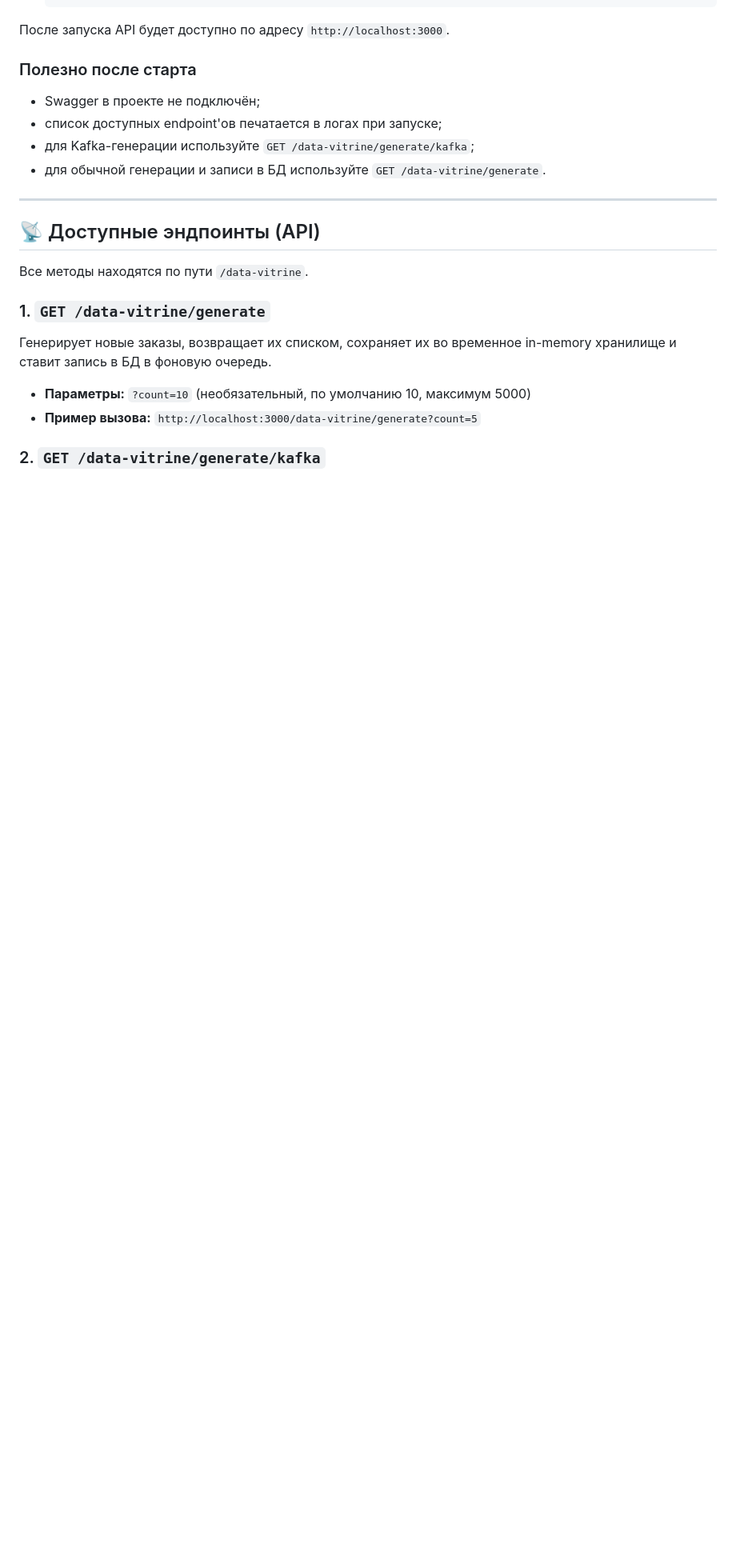
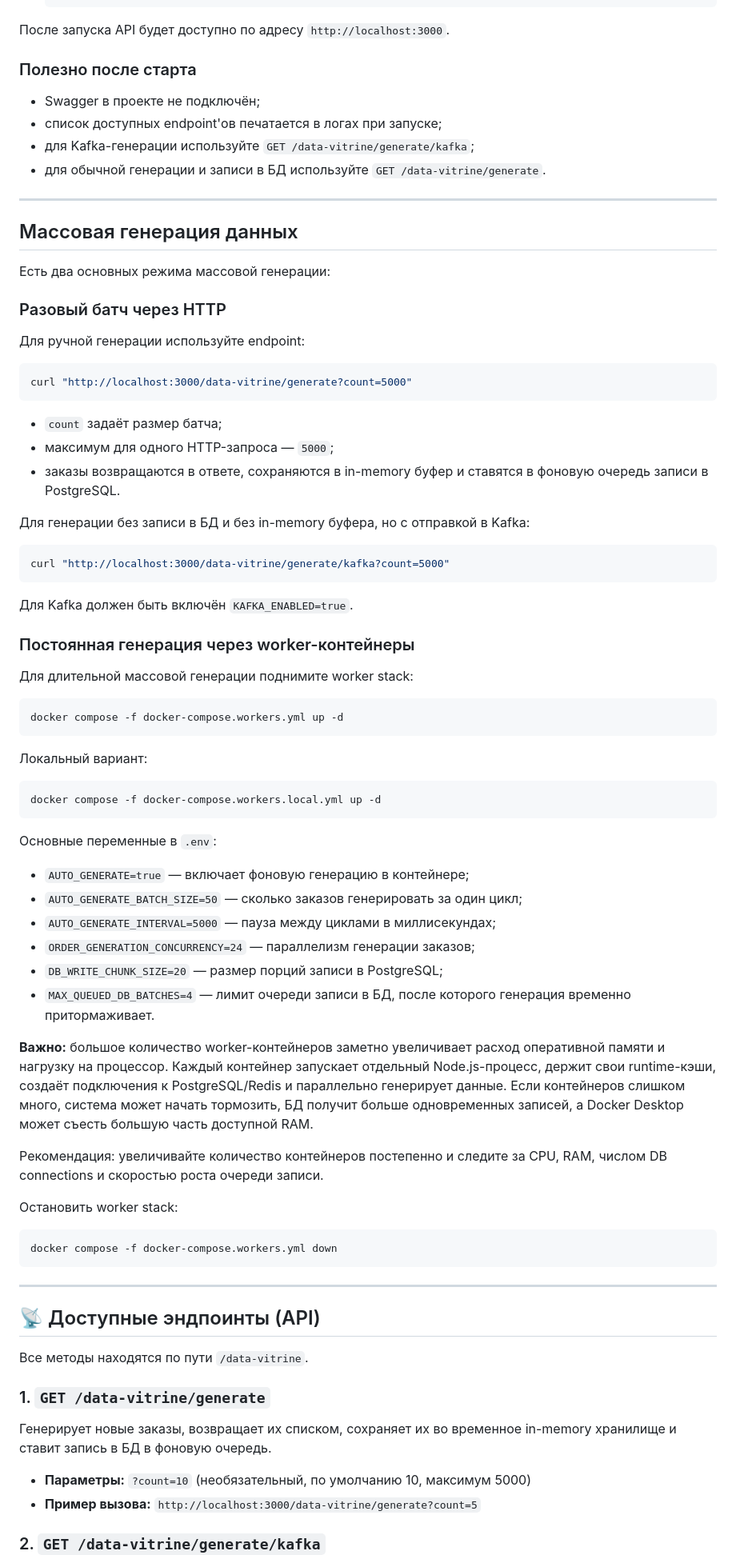
Before and after one commit to Don4ara/Big_data_service, a Markdown page: README.md, the part around the change. Shown at 80% size. Rendered like a GitHub page; blank space fills up the shorter version.

Commit message:
docs: обновлен README.md

````diff
--- a/README.md
+++ b/README.md
@@ -64,6 +64,63 @@ Data Vitrine Mock API — это backend-приложение на базе **Ne
 - список доступных endpoint'ов печатается в логах при запуске;
 - для Kafka-генерации используйте `GET /data-vitrine/generate/kafka`;
 - для обычной генерации и записи в БД используйте `GET /data-vitrine/generate`.
+
+---
+
+## Массовая генерация данных
+
+Есть два основных режима массовой генерации:
+
+### Разовый батч через HTTP
+Для ручной генерации используйте endpoint:
+
+```bash
+curl "http://localhost:3000/data-vitrine/generate?count=5000"
+```
+
+- `count` задаёт размер батча;
+- максимум для одного HTTP-запроса — `5000`;
+- заказы возвращаются в ответе, сохраняются в in-memory буфер и ставятся в фоновую очередь записи в PostgreSQL.
+
+Для генерации без записи в БД и без in-memory буфера, но с отправкой в Kafka:
+
+```bash
+curl "http://localhost:3000/data-vitrine/generate/kafka?count=5000"
+```
+
+Для Kafka должен быть включён `KAFKA_ENABLED=true`.
+
+### Постоянная генерация через worker-контейнеры
+Для длительной массовой генерации поднимите worker stack:
+
+```bash
+docker compose -f docker-compose.workers.yml up -d
+```
+
+Локальный вариант:
+
+```bash
+docker compose -f docker-compose.workers.local.yml up -d
+```
+
+Основные переменные в `.env`:
+
+- `AUTO_GENERATE=true` — включает фоновую генерацию в контейнере;
+- `AUTO_GENERATE_BATCH_SIZE=50` — сколько заказов генерировать за один цикл;
+- `AUTO_GENERATE_INTERVAL=5000` — пауза между циклами в миллисекундах;
+- `ORDER_GENERATION_CONCURRENCY=24` — параллелизм генерации заказов;
+- `DB_WRITE_CHUNK_SIZE=20` — размер порций записи в PostgreSQL;
+- `MAX_QUEUED_DB_BATCHES=4` — лимит очереди записи в БД, после которого генерация временно притормаживает.
+
+**Важно:** большое количество worker-контейнеров заметно увеличивает расход оперативной памяти и нагрузку на процессор. Каждый контейнер запускает отдельный Node.js-процесс, держит свои runtime-кэши, создаёт подключения к PostgreSQL/Redis и параллельно генерирует данные. Если контейнеров слишком много, система может начать тормозить, БД получит больше одновременных записей, а Docker Desktop может съесть большую часть доступной RAM.
+
+Рекомендация: увеличивайте количество контейнеров постепенно и следите за CPU, RAM, числом DB connections и скоростью роста очереди записи.
+
+Остановить worker stack:
+
+```bash
+docker compose -f docker-compose.workers.yml down
+```
 
 ---
 
````
